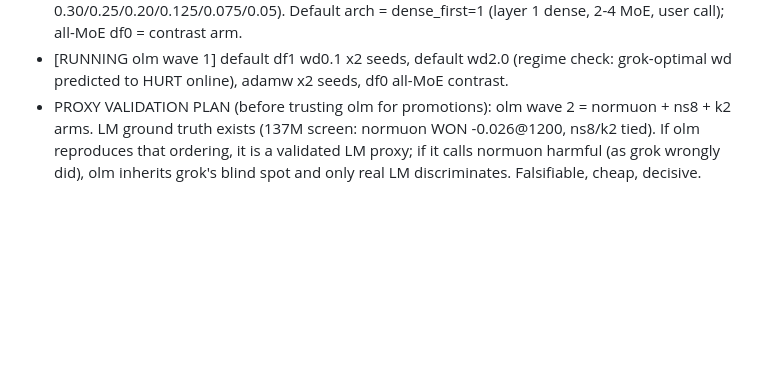
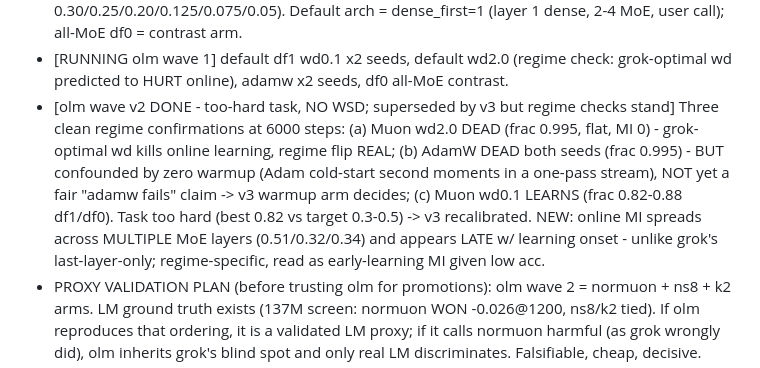
Before and after one commit to IsNoobgrammer/triton-kernel-fused, a Markdown page: .autoresearch/ideas_todo.md, the part around the change. Drawn GitHub-style; blank space fills up the shorter version.

Commit message:
autoresearch: olm v2 regime checks (wd2.0 dead, adamw dead-but-no-warmup, muon-wd0.1 learns); multi-layer online MI
Co-Authored-By: Claude Opus 4.8 <noreply@anthropic.com>

```diff
--- a/.autoresearch/ideas_todo.md
+++ b/.autoresearch/ideas_todo.md
@@ -258,6 +258,15 @@ Task difficulty is TUNABLE (depth mix / max depth / p) if wave 1 lands too easy/
   dense_first=1 (layer 1 dense, 2-4 MoE, user call); all-MoE df0 = contrast arm.
 - [RUNNING olm wave 1] default df1 wd0.1 x2 seeds, default wd2.0 (regime check:
   grok-optimal wd predicted to HURT online), adamw x2 seeds, df0 all-MoE contrast.
+- [olm wave v2 DONE - too-hard task, NO WSD; superseded by v3 but regime checks stand]
+  Three clean regime confirmations at 6000 steps: (a) Muon wd2.0 DEAD (frac 0.995, flat,
+  MI 0) - grok-optimal wd kills online learning, regime flip REAL; (b) AdamW DEAD both
+  seeds (frac 0.995) - BUT confounded by zero warmup (Adam cold-start second moments in a
+  one-pass stream), NOT yet a fair "adamw fails" claim -> v3 warmup arm decides; (c) Muon
+  wd0.1 LEARNS (frac 0.82-0.88 df1/df0). Task too hard (best 0.82 vs target 0.3-0.5) ->
+  v3 recalibrated. NEW: online MI spreads across MULTIPLE MoE layers (0.51/0.32/0.34) and
+  appears LATE w/ learning onset - unlike grok's last-layer-only; regime-specific, read as
+  early-learning MI given low acc.
 - PROXY VALIDATION PLAN (before trusting olm for promotions): olm wave 2 = normuon +
   ns8 + k2 arms. LM ground truth exists (137M screen: normuon WON -0.026@1200, ns8/k2
   tied). If olm reproduces that ordering, it is a validated LM proxy; if it calls
```
